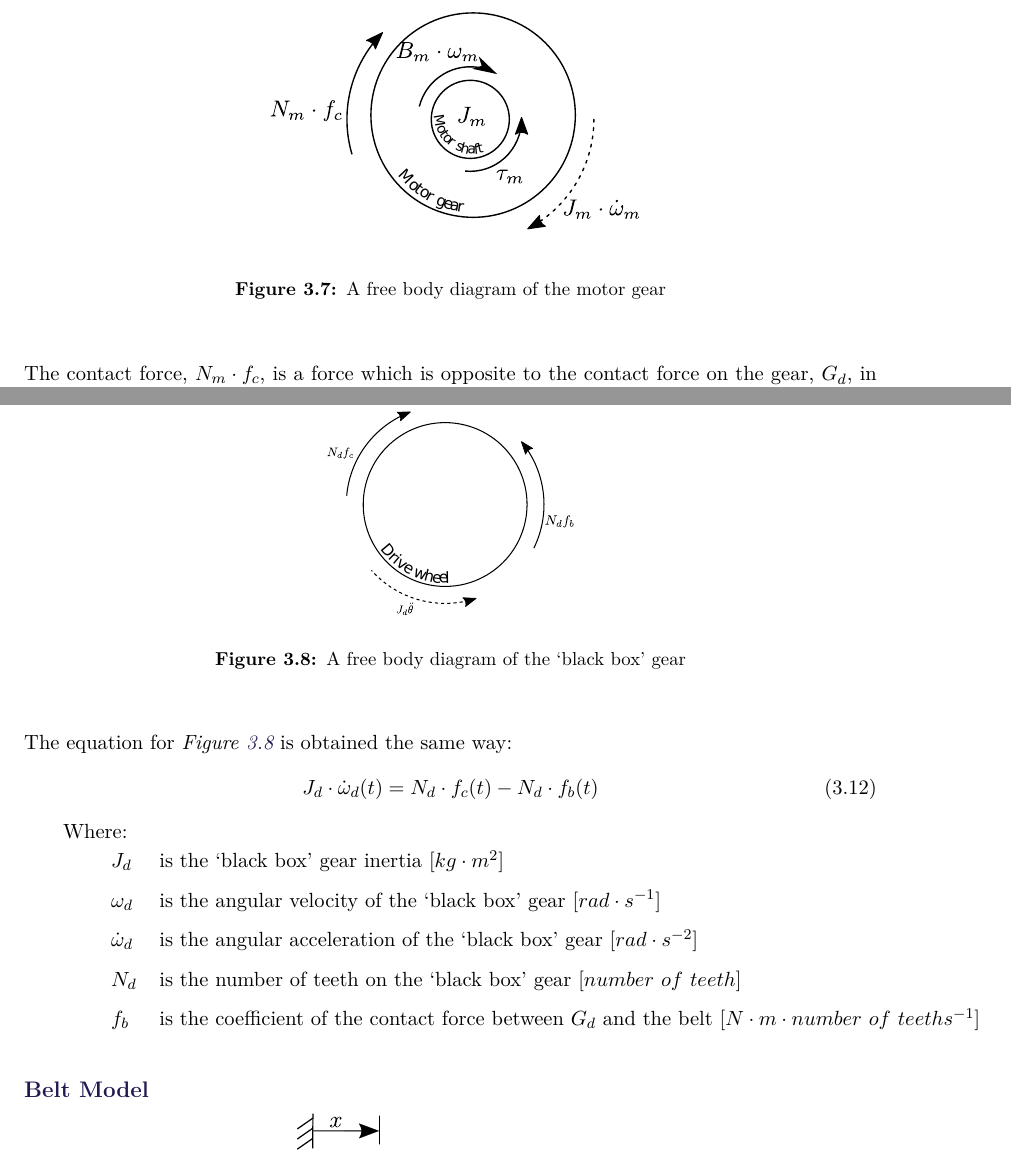
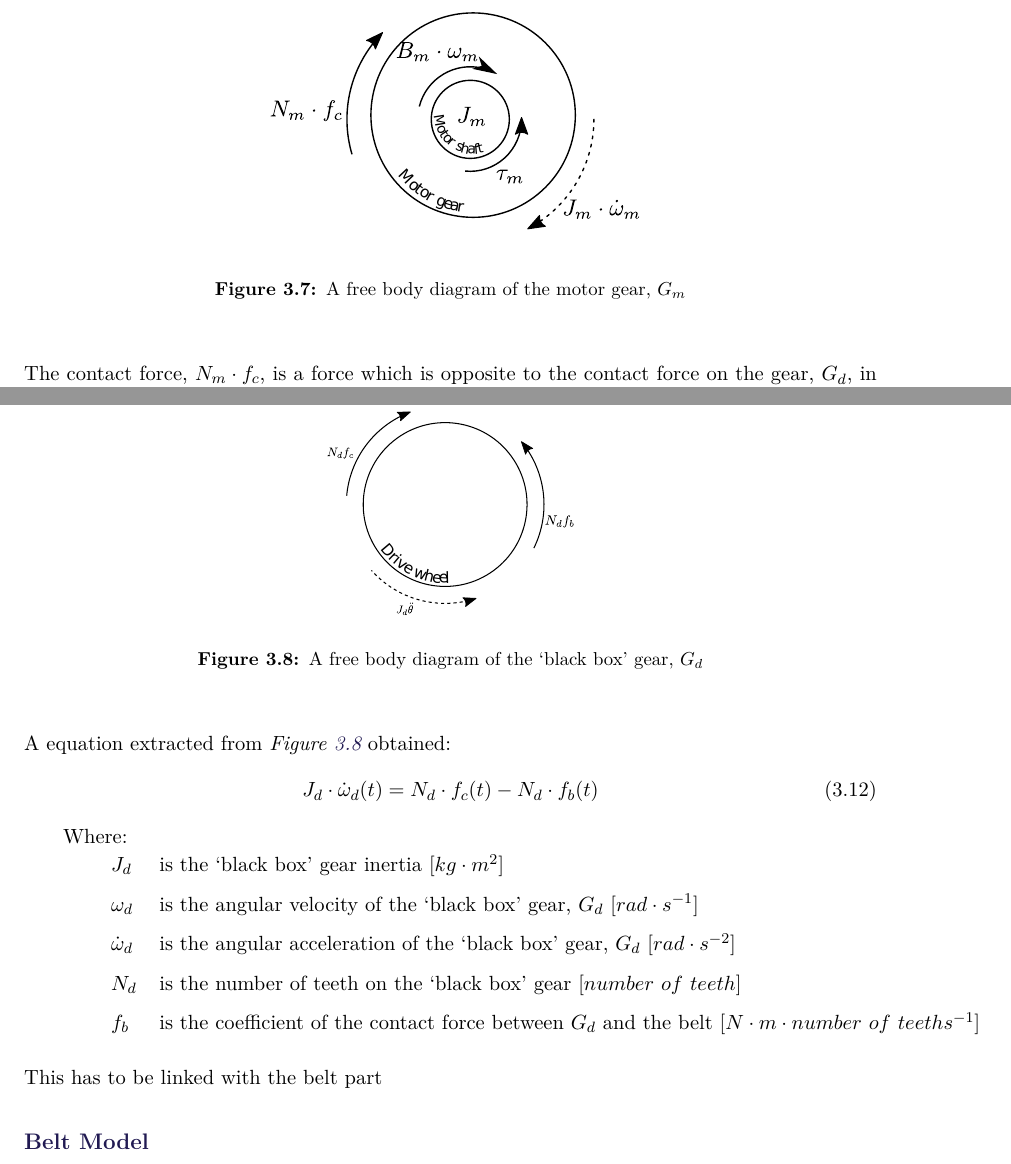
Before and after one commit to AodhAnd/eit-p5-lm-report, a LaTeX thesis (main.tex, which reads Chapters/Chapter3/dDriveTrain.tex): two parts of pages 33 and 34 of 61, joined at a grey line, cut so that both start at the same text. Compiled offline with pdfLaTeX.

Commit message:
drivetrain

```diff
--- a/Chapters/Chapter3/dDriveTrain.tex
+++ b/Chapters/Chapter3/dDriveTrain.tex
@@ -22,7 +22,7 @@ The derived torque from \eqref{eq:mechaUnloadedMotor} in \textit{motor modelling
 \begin{figure}[H]
 	\centering
 	\includegraphics[scale=1.2]{figures/freeBodyMotorGear.pdf}
-	\caption{A free body diagram of the motor gear}
+	\caption{A free body diagram of the motor gear, $G_m$}
 	\label{fig:MotorGearFreeBodyDiagram}
 \end{figure}
 
@@ -48,23 +48,25 @@ A mechanical model of the gear, $G_d$, is illustrated in \figref{fig:BlackBoxGea
 \begin{figure}[H]
 	\centering
 	\includegraphics[scale=0.8]{figures/freeBodyDrive.pdf}
-	\caption{A free body diagram of the `black box' gear}
+	\caption{A free body diagram of the `black box' gear, $G_d$}
 	\label{fig:BlackBoxGearFreeBodyDiagram}
 \end{figure}
 
-The equation for \figref{fig:BlackBoxGearFreeBodyDiagram} is obtained the same way:
+A equation extracted from \figref{fig:BlackBoxGearFreeBodyDiagram} obtained:
 \begin{flalign}\centering
 J_d \cdot \dot{\omega}_d(t) = N_d \cdot f_c(t) - N_d \cdot f_b(t)
 \label{eq:BlackBoxGearNewtonSecLaw}
 \end{flalign}
 \hspace{6mm} Where:\\
 \begin{tabular}{p{1cm}ll}
-& $J_d$ 			      & is the `black box' gear inertia [$kg \cdot m^2$] \\
-& $\omega_d$        & is the angular velocity of the `black box' gear [$rad \cdot s^{-1}$] \\
-& $\dot{\omega}_d$ 	& is the angular acceleration of the `black box' gear [$rad \cdot s^{-2}$] \\
-& $N_d$ 		     		& is the number of teeth on the `black box' gear [$number\ of\ teeth$] \\
+& $J_d$ 			& is the `black box' gear inertia [$kg \cdot m^2$] \\
+& $\omega_d$        & is the angular velocity of the `black box' gear, $G_d$ [$rad \cdot s^{-1}$] \\
+& $\dot{\omega}_d$ 	& is the angular acceleration of the `black box' gear, $G_d$ [$rad \cdot s^{-2}$] \\
+& $N_d$ 		    & is the number of teeth on the `black box' gear [$number\ of\ teeth$] \\
 & $f_b$             & is the coefficient of the contact force between $G_d$ and the belt [$N \cdot m \cdot number\ of\ teeths^{-1}$] \\
 \end{tabular}
+
+This has to be linked with the belt part
 
 %% SSSECTION : BELT MODEL %%
 \subsubsection{Belt Model}\label{BeltModel}
```
